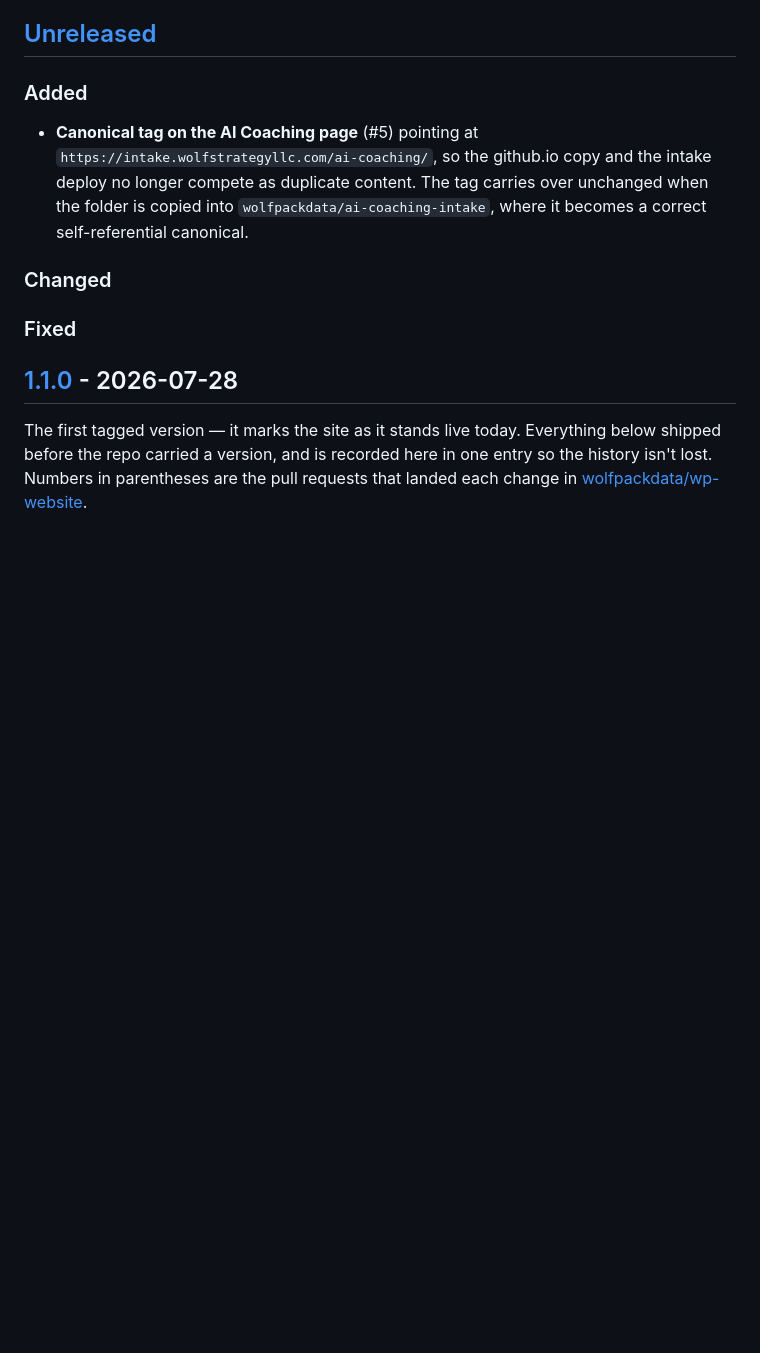
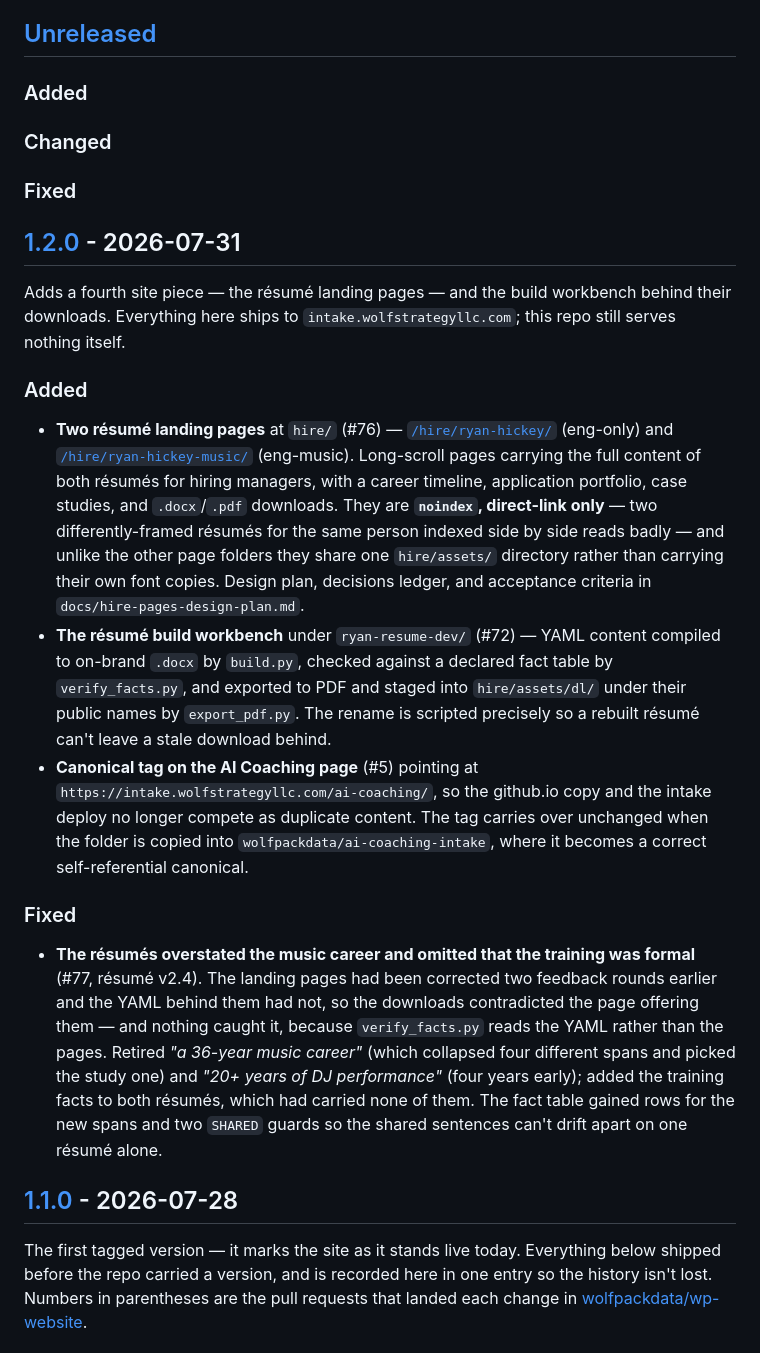
Before and after one commit to wolfpackdata/wp-website, a Markdown page: CHANGELOG.md, the part around one of its changes. Drawn GitHub-style; blank space fills up the shorter version.

```diff
--- a/CHANGELOG.md
+++ b/CHANGELOG.md
@@ -8,15 +8,52 @@ All notable changes to this project are documented here. The format follows
 
 ### Added
 
+### Changed
+
+### Fixed
+
+## [1.2.0] - 2026-07-31
+
+Adds a fourth site piece — the résumé landing pages — and the build workbench
+behind their downloads. Everything here ships to
+`intake.wolfstrategyllc.com`; this repo still serves nothing itself.
+
+### Added
+
+- **Two résumé landing pages** at `hire/` (#76) —
+  [`/hire/ryan-hickey/`](https://intake.wolfstrategyllc.com/hire/ryan-hickey/)
+  (eng-only) and
+  [`/hire/ryan-hickey-music/`](https://intake.wolfstrategyllc.com/hire/ryan-hickey-music/)
+  (eng-music). Long-scroll pages carrying the full content of both résumés for
+  hiring managers, with a career timeline, application portfolio, case studies,
+  and `.docx`/`.pdf` downloads. They are **`noindex`, direct-link only** — two
+  differently-framed résumés for the same person indexed side by side reads
+  badly — and unlike the other page folders they share one `hire/assets/`
+  directory rather than carrying their own font copies. Design plan, decisions
+  ledger, and acceptance criteria in `docs/hire-pages-design-plan.md`.
+- **The résumé build workbench** under `ryan-resume-dev/` (#72) — YAML content
+  compiled to on-brand `.docx` by `build.py`, checked against a declared fact
+  table by `verify_facts.py`, and exported to PDF and staged into
+  `hire/assets/dl/` under their public names by `export_pdf.py`. The rename is
+  scripted precisely so a rebuilt résumé can't leave a stale download behind.
 - **Canonical tag on the AI Coaching page** (#5) pointing at
   `https://intake.wolfstrategyllc.com/ai-coaching/`, so the github.io copy and
   the intake deploy no longer compete as duplicate content. The tag carries over
   unchanged when the folder is copied into `wolfpackdata/ai-coaching-intake`,
   where it becomes a correct self-referential canonical.
 
-### Changed
+### Fixed
 
-### Fixed
+- **The résumés overstated the music career and omitted that the training was
+  formal** (#77, résumé v2.4). The landing pages had been corrected two feedback
+  rounds earlier and the YAML behind them had not, so the downloads contradicted
+  the page offering them — and nothing caught it, because `verify_facts.py`
+  reads the YAML rather than the pages. Retired *"a 36-year music career"*
+  (which collapsed four different spans and picked the study one) and *"20+
+  years of DJ performance"* (four years early); added the training facts to both
+  résumés, which had carried none of them. The fact table gained rows for the
+  new spans and two `SHARED` guards so the shared sentences can't drift apart on
+  one résumé alone.
 
 ## [1.1.0] - 2026-07-28
 
```
Also changed, not shown: other parts of CHANGELOG.md (+2 -1 lines), CLAUDE.md (+41 -2 lines), hire/README.md (+4 -1 lines).
